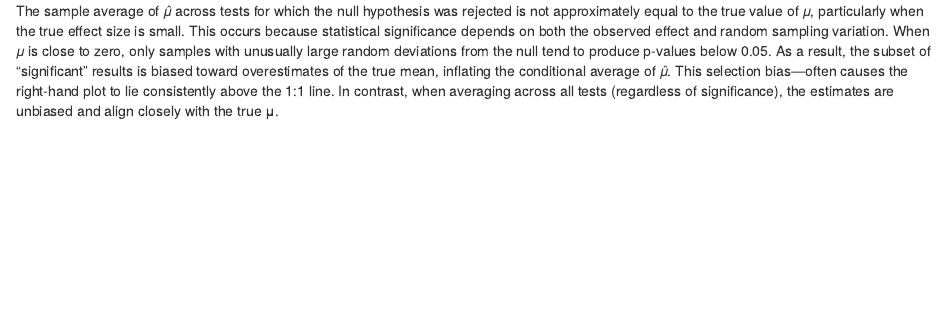
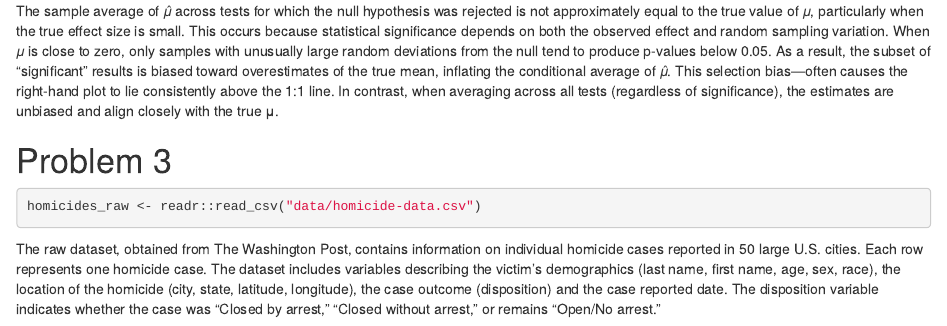
Before and after one commit to XinyinMiao527/p8105_hw5_xm2356, an R Markdown document (p8105_hw5_xm2356.Rmd): the page in a window 1100 px wide, from 3990 px down. The pictures show the output file p8105_hw5_xm2356.html that the author committed with the source, opened offline.

Commit message:
describe the data in problem 3.

````diff
--- a/p8105_hw5_xm2356.Rmd
+++ b/p8105_hw5_xm2356.Rmd
@@ -145,3 +145,11 @@ When 𝜇 is close to zero, only samples with unusually large random deviations
 As a result, the subset of “significant” results is biased toward overestimates of the true mean, inflating the conditional average of 𝜇̂.
 This selection bias—often causes the right-hand plot to lie consistently above the 1:1 line.
 In contrast, when averaging across all tests (regardless of significance), the estimates are unbiased and align closely with the true μ.
+
+# Problem 3
+
+```{r}
+homicides_raw <- readr::read_csv("data/homicide-data.csv")
+```
+
+The raw dataset, obtained from The Washington Post, contains information on individual homicide cases reported in 50 large U.S. cities. Each row represents one homicide case. The dataset includes variables describing the victim’s demographics (last name, first name, age, sex, race), the location of the homicide (city, state, latitude, longitude), the case outcome (disposition) and the case reported date. The disposition variable indicates whether the case was “Closed by arrest,” “Closed without arrest,” or remains “Open/No arrest.”
````
Also changed, not shown: p8105_hw5_xm2356.html.
